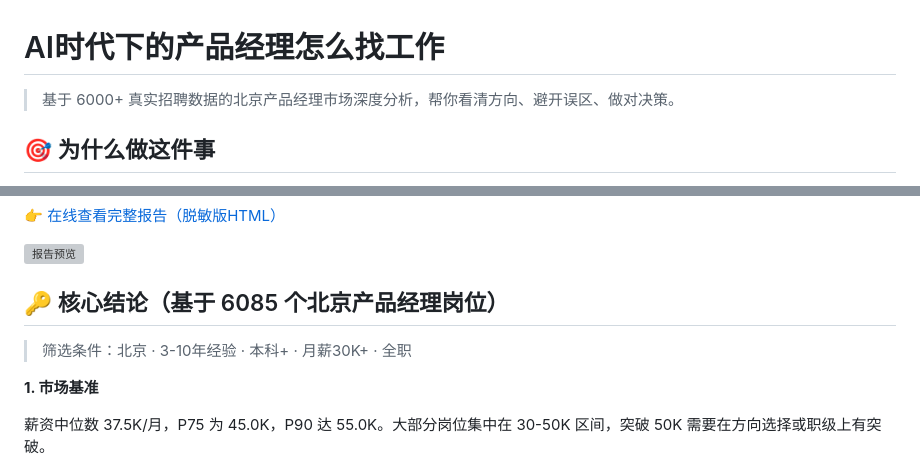
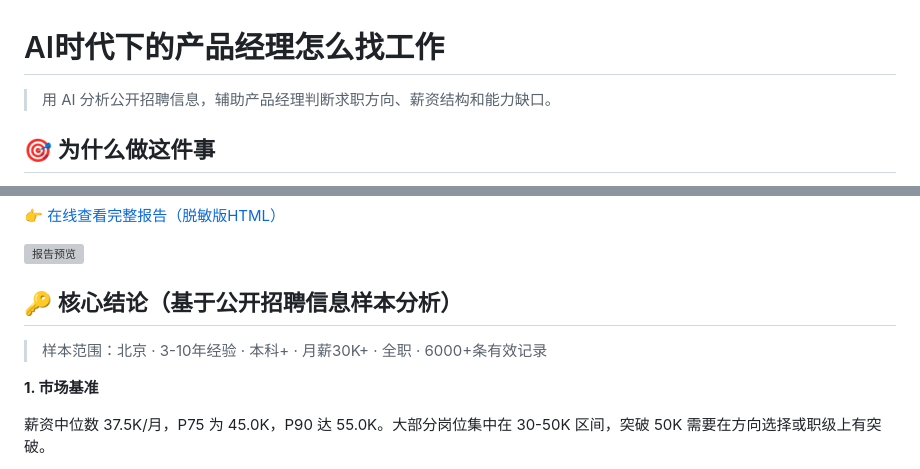
Before and after one commit to AIisNothing/ai-pm-job-hunting, a Markdown page: README.md, 2 parts joined by grey strips. Drawn GitHub-style; grey boxes are pictures that could not be loaded.

Commit message:
fix: 弱化数据来源表述，强调AI分析方法

```diff
--- a/README.md
+++ b/README.md
@@ -1,6 +1,6 @@
 # AI时代下的产品经理怎么找工作
 
-> 基于 6000+ 真实招聘数据的北京产品经理市场深度分析，帮你看清方向、避开误区、做对决策。
+> 用 AI 分析公开招聘信息，辅助产品经理判断求职方向、薪资结构和能力缺口。
 
 ## 🎯 为什么做这件事
 
@@ -18,9 +18,9 @@ AI 擅长处理大规模数据、发现人眼难以察觉的趋势、做多维
 
 ![报告预览](./report/preview.png)
 
-## 🔑 核心结论（基于 6085 个北京产品经理岗位）
+## 🔑 核心结论（基于公开招聘信息样本分析）
 
-> 筛选条件：北京 · 3-10年经验 · 本科+ · 月薪30K+ · 全职
+> 样本范围：北京 · 3-10年经验 · 本科+ · 月薪30K+ · 全职 · 6000+条有效记录
 
 **1. 市场基准**
 
```
